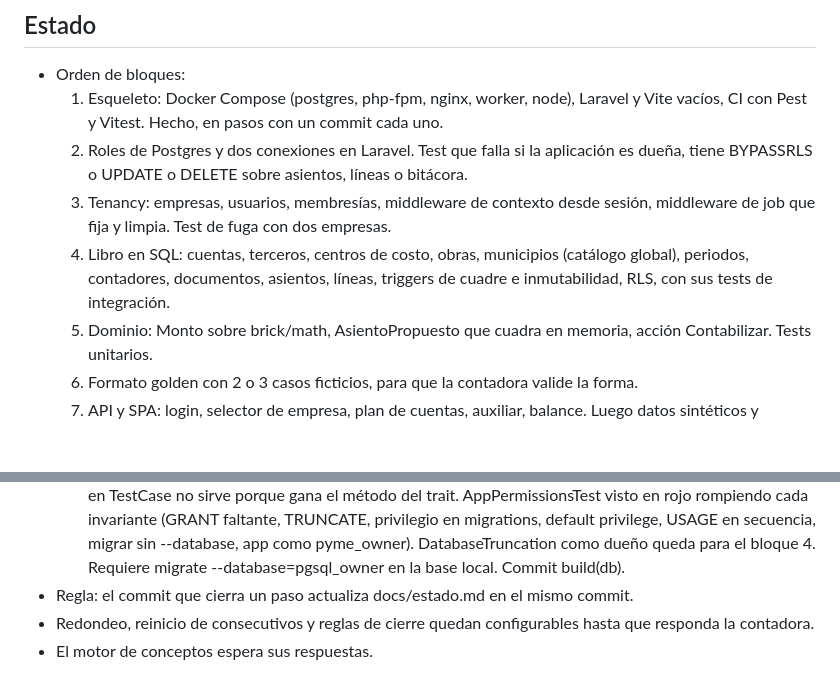
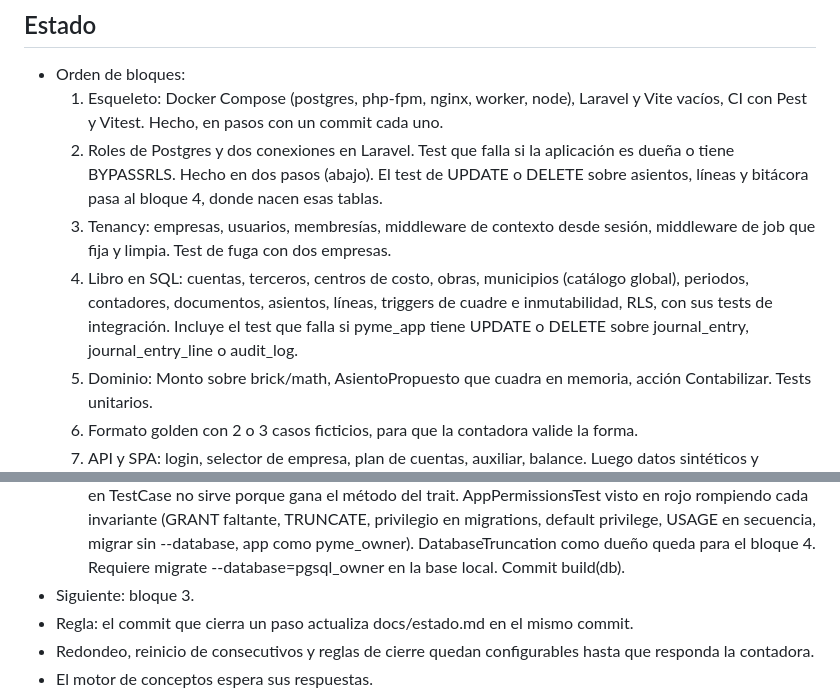
Before and after one commit to rubenerangel/pyme-contable, a Markdown page: docs/estado.md, 2 parts joined by grey strips. Rendered like a GitHub page; blank space fills up the shorter version.

Commit message:
docs: cierra el bloque 2 y pasa el test de update y delete al bloque 4
Co-Authored-By: Claude Opus 5.5 <noreply@anthropic.com>

```diff
--- a/docs/estado.md
+++ b/docs/estado.md
@@ -12,9 +12,9 @@ Después: CxC y CxP, tesorería, costos por obra, captura de facturas por foto d
 
 - Orden de bloques:
   1. Esqueleto: Docker Compose (postgres, php-fpm, nginx, worker, node), Laravel y Vite vacíos, CI con Pest y Vitest. Hecho, en pasos con un commit cada uno.
-  2. Roles de Postgres y dos conexiones en Laravel. Test que falla si la aplicación es dueña, tiene BYPASSRLS o UPDATE o DELETE sobre asientos, líneas o bitácora.
+  2. Roles de Postgres y dos conexiones en Laravel. Test que falla si la aplicación es dueña o tiene BYPASSRLS. Hecho en dos pasos (abajo). El test de UPDATE o DELETE sobre asientos, líneas y bitácora pasa al bloque 4, donde nacen esas tablas.
   3. Tenancy: empresas, usuarios, membresías, middleware de contexto desde sesión, middleware de job que fija y limpia. Test de fuga con dos empresas.
-  4. Libro en SQL: cuentas, terceros, centros de costo, obras, municipios (catálogo global), periodos, contadores, documentos, asientos, líneas, triggers de cuadre e inmutabilidad, RLS, con sus tests de integración.
+  4. Libro en SQL: cuentas, terceros, centros de costo, obras, municipios (catálogo global), periodos, contadores, documentos, asientos, líneas, triggers de cuadre e inmutabilidad, RLS, con sus tests de integración. Incluye el test que falla si pyme_app tiene UPDATE o DELETE sobre journal_entry, journal_entry_line o audit_log.
   5. Dominio: Monto sobre brick/math, AsientoPropuesto que cuadra en memoria, acción Contabilizar. Tests unitarios.
   6. Formato golden con 2 o 3 casos ficticios, para que la contadora valide la forma.
   7. API y SPA: login, selector de empresa, plan de cuentas, auxiliar, balance. Luego datos sintéticos y medición.
@@ -32,6 +32,7 @@ Después: CxC y CxP, tesorería, costos por obra, captura de facturas por foto d
 - Pasos del bloque 2 (flujo de docs/workflow.md):
   1. Hecho. Rol pyme_app en db/init (LOGIN, sin SUPERUSER, CREATEDB, CREATEROLE, BYPASSRLS ni REPLICATION, sin membresías), CONNECT en pyme y pyme_test, USAGE sin CREATE en public. CONNECT a la base postgres revocado a PUBLIC. PYME_APP_PASSWORD en compose, .env.example y CI. Test de catálogo DatabaseRolesTest visto en rojo por cada invariante (BYPASSRLS, CREATE en public, miembro de pyme_owner, dueño de una tabla). Requiere recrear el volumen local. Commit build(db).
   2. Hecho. Conexión por defecto pgsql como pyme_app y pgsql_owner (pyme_owner, sin DB_URL) solo para migrar. Migración con GRANT explícito de SELECT, INSERT, UPDATE y DELETE sobre las tablas de Laravel y USAGE en sus secuencias. Nada sobre migrations, sin default privileges. Trait Tests\RefreshDatabaseAsOwner migra con --database=pgsql_owner: un override de migrateFreshUsing en TestCase no sirve porque gana el método del trait. AppPermissionsTest visto en rojo rompiendo cada invariante (GRANT faltante, TRUNCATE, privilegio en migrations, default privilege, USAGE en secuencia, migrar sin --database, app como pyme_owner). DatabaseTruncation como dueño queda para el bloque 4. Requiere migrate --database=pgsql_owner en la base local. Commit build(db).
+- Siguiente: bloque 3.
 - Regla: el commit que cierra un paso actualiza docs/estado.md en el mismo commit.
 - Redondeo, reinicio de consecutivos y reglas de cierre quedan configurables hasta que responda la contadora.
 - El motor de conceptos espera sus respuestas.
```
